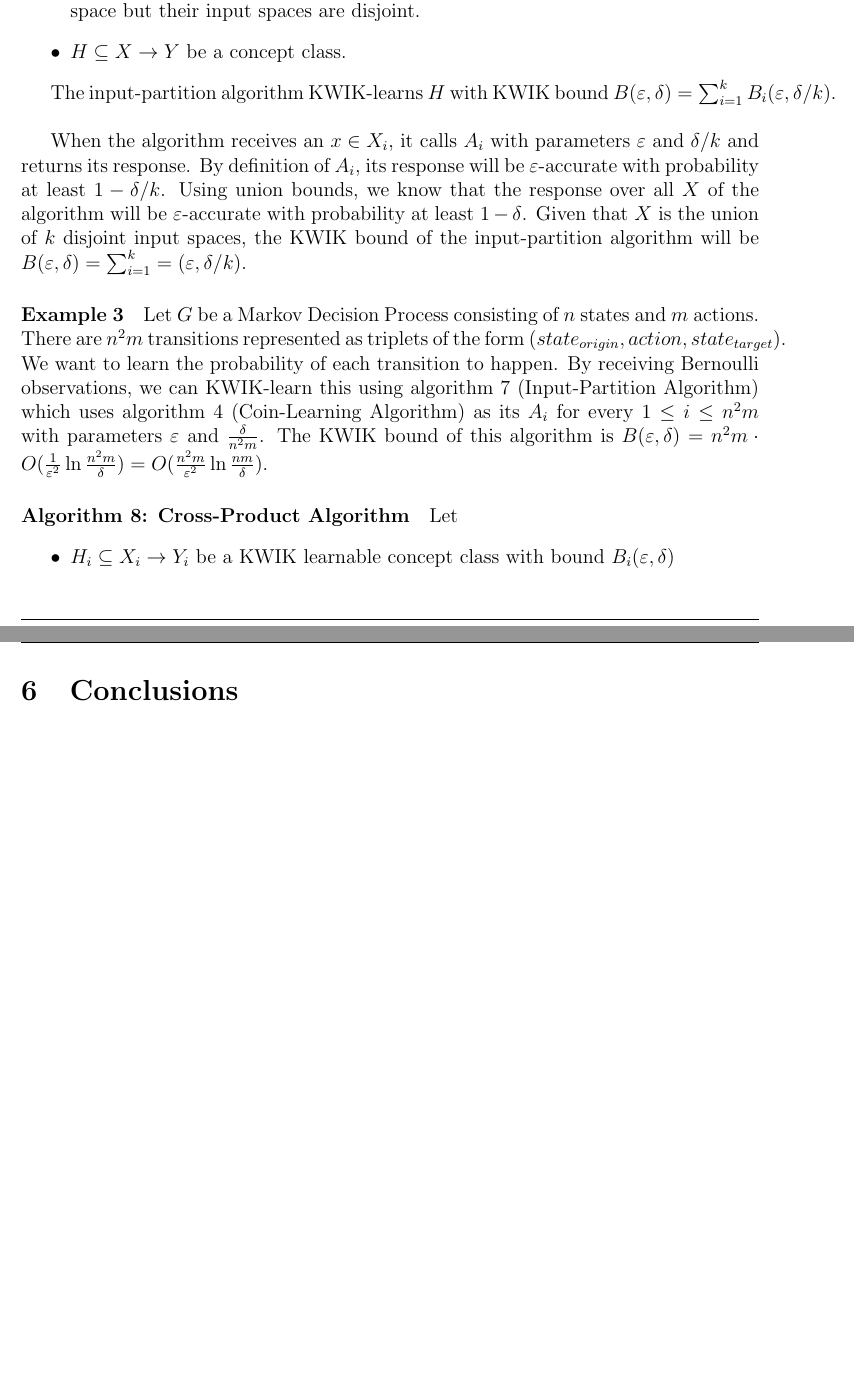
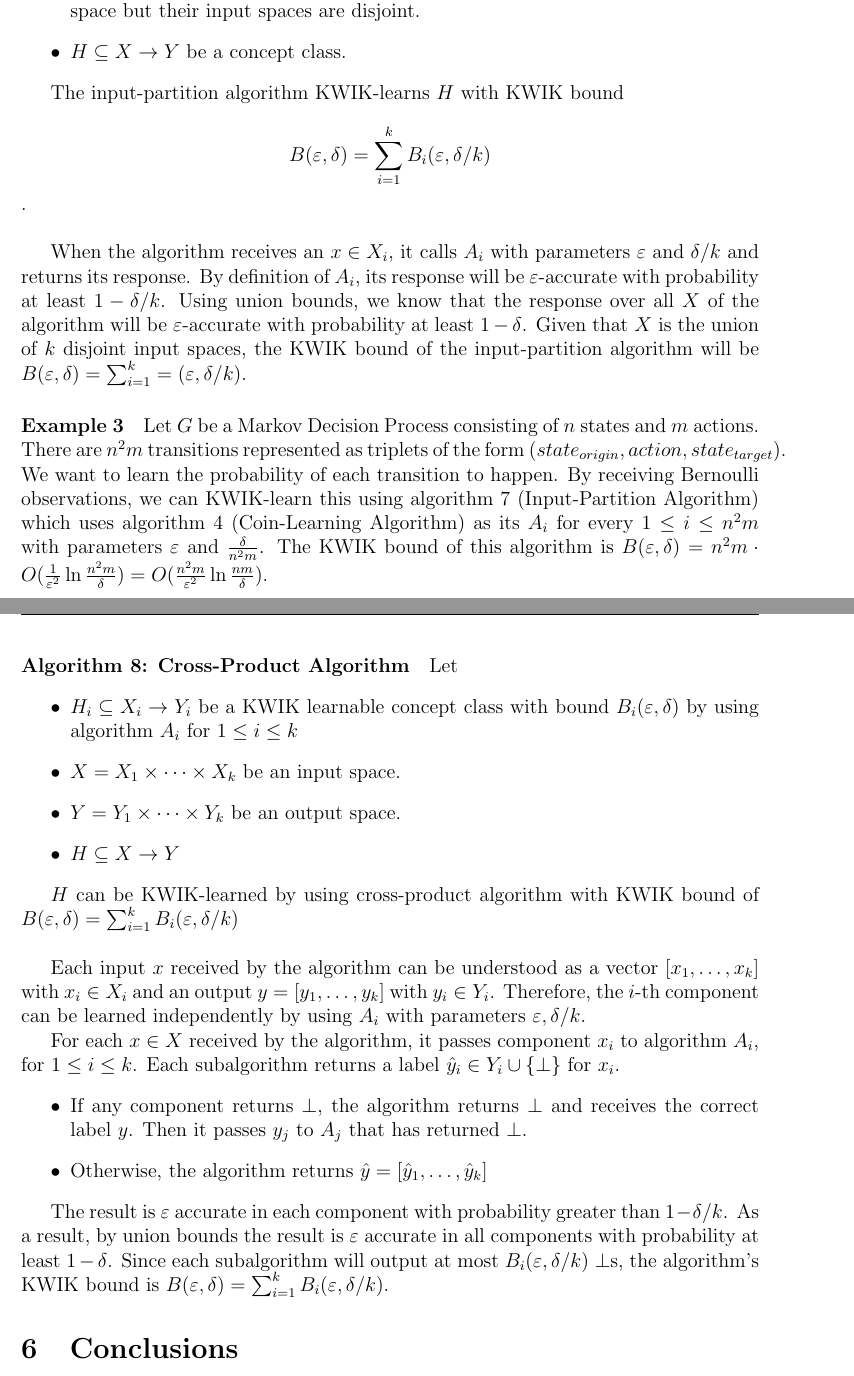
Before and after one commit to jpcolomer/CLT-Project, a LaTeX document (main.tex, which reads sections/section5.tex): two parts of pages 9 and 10 of 10, joined at a grey line, cut so that both start at the same text, the shorter picture padded with empty space. Compiled offline with pdfLaTeX.

Commit message:
Algorithm 8

```diff
--- a/sections/section5.tex
+++ b/sections/section5.tex
@@ -87,8 +87,8 @@ Let:
   \item $H \subseteq X \to Y$ be a concept class.
 \end{itemize}
 
-The input-partition algorithm KWIK-learns $H$ with KWIK bound $B(\varepsilon,
-\delta) = \sum_{i=1}^k B_i(\varepsilon, \delta/k)$. \\
+The input-partition algorithm KWIK-learns $H$ with KWIK bound $$B(\varepsilon,
+\delta) = \sum_{i=1}^k B_i(\varepsilon, \delta/k)$$. \\
 
 When the algorithm receives an $x \in X_i$, it calls $A_i$ with parameters
 $\varepsilon$ and $\delta/k$ and returns its response. By definition of $A_i$,
@@ -112,5 +112,23 @@ this algorithm is $B(\varepsilon, \delta) = n^2m \cdot O(\frac{1}{\varepsilon^2}
 \paragraph{Algorithm 8: Cross-Product Algorithm}
 Let
 \begin{itemize}
-  \item $H_i \subseteq X_i \to Y_i$ be a KWIK learnable concept class with bound $B_i(\varepsilon, \delta)$
+  \item $H_i \subseteq X_i \to Y_i$ be a KWIK learnable concept class with bound $B_i(\varepsilon, \delta)$ by using algorithm $A_i$ for $1 \leq i \leq k$
+  \item $X = X_1 \times \cdots \times X_k$ be an input space.
+  \item $Y = Y_1 \times \cdots \times Y_k$ be an output space.
+  \item $H \subseteq X \to Y$
 \end{itemize}
+
+$H$ can be KWIK-learned by using cross-product algorithm with KWIK bound of $B(\varepsilon,\delta) =  \sum^{k}_{i=1}B_i(\varepsilon,\delta/k)$ \\
+
+Each input $x$ received by the algorithm can be understood as a vector $[x_1,\ldots,x_k]$ with $x_i \in X_i$ and an output $y = [y_1, \ldots, y_k]$ with $y_i \in Y_i$. Therefore, the $i$-th component can be learned independently by using $A_i$
+with parameters $\varepsilon, \delta/k$.
+
+For each $x \in X$ received by the algorithm, it passes component $x_i$ to algorithm $A_i$, for $1 \leq i \leq k$. Each subalgorithm returns a label $\hat{y}_i \in Y_i \cup \{\bot\}$ for $x_i$.
+\begin{itemize}
+  \item  If any component returns $\bot$, the algorithm returns $\bot$ and receives the correct label $y$.
+    Then it passes $y_j$ to $A_j$ that has returned $\bot$.
+  \item Otherwise, the algorithm returns $\hat{y} = [\hat{y}_1, \ldots, \hat{y}_k]$
+\end{itemize}
+
+The result is $\varepsilon$ accurate in each component with probability greater than $1-\delta/k$. As a result, by union bounds the result is $\varepsilon$ accurate in all components with probability at least $1-\delta$.
+Since each subalgorithm will output at most $B_i(\varepsilon,\delta/k)$ $\bot$s, the algorithm's KWIK bound is $B(\varepsilon, \delta) = \sum^{k}_{i=1} B_i(\varepsilon,\delta/k)$.
```
